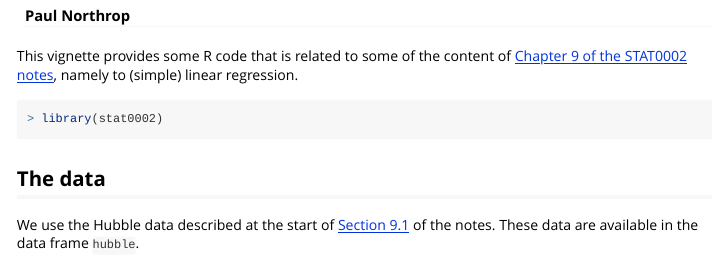
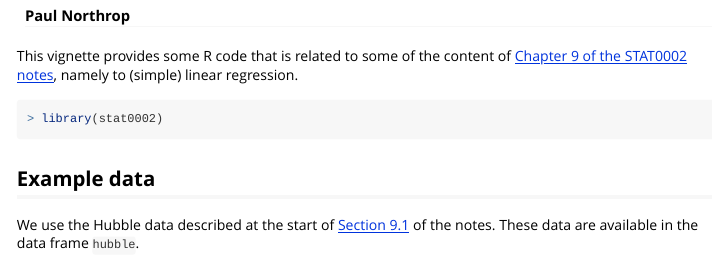
Before and after one commit to paulnorthrop/stat0002, an R Markdown document (vignettes/stat0002-ch9-linear-regression-vignette.Rmd): the page in a window 1100 px wide, from 70 px down. Rendered offline with R 4.5, knitr and Pandoc, with nearby package versions; long lines of code are wrapped.

Commit message:
Minor edit

````diff
--- a/vignettes/stat0002-ch9-linear-regression-vignette.Rmd
+++ b/vignettes/stat0002-ch9-linear-regression-vignette.Rmd
@@ -23,7 +23,7 @@ This vignette provides some R code that is related to some of the content of [Ch
 library(stat0002)
 ```
 
-## The data
+## Example data
 
 We use the Hubble data described at the start of [Section 9.1](https://paulnorthrop.github.io/stat0002book/linreg.html#simple-linear-regression) of the notes. These data are available in the data frame `hubble`.
 
````
